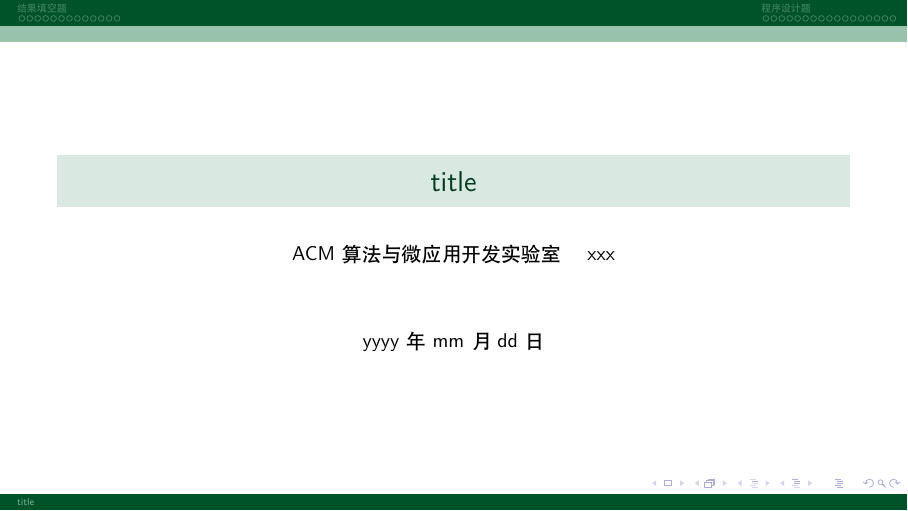
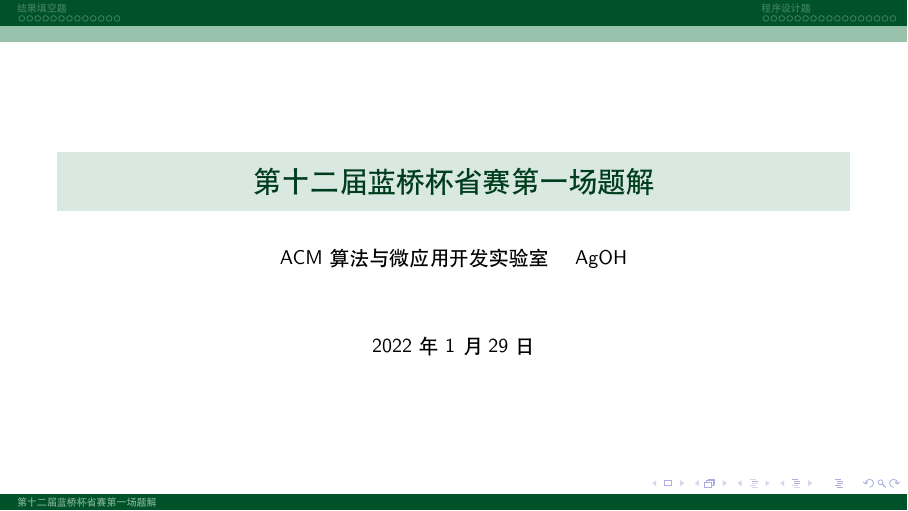
Before and after one commit to jgsu-acm/lanqiao12province1-solution, LaTeX slides (document.tex): page 1 of 31. Compiled offline with XeLaTeX.

Commit message:
feat: add title

```diff
--- a/document.tex
+++ b/document.tex
@@ -1,8 +1,8 @@
 \documentclass{pptt}
 
-\title{title}
-\author{ACM算法与微应用开发实验室 \and xxx}
-\date{yyyy年mm月dd日}
+\title{第十二届蓝桥杯省赛第一场题解}
+\author{ACM算法与微应用开发实验室 \and AgOH}
+\date{2022 年 1 月 29 日}
 
 \begin{document}
 \maketitle
```
